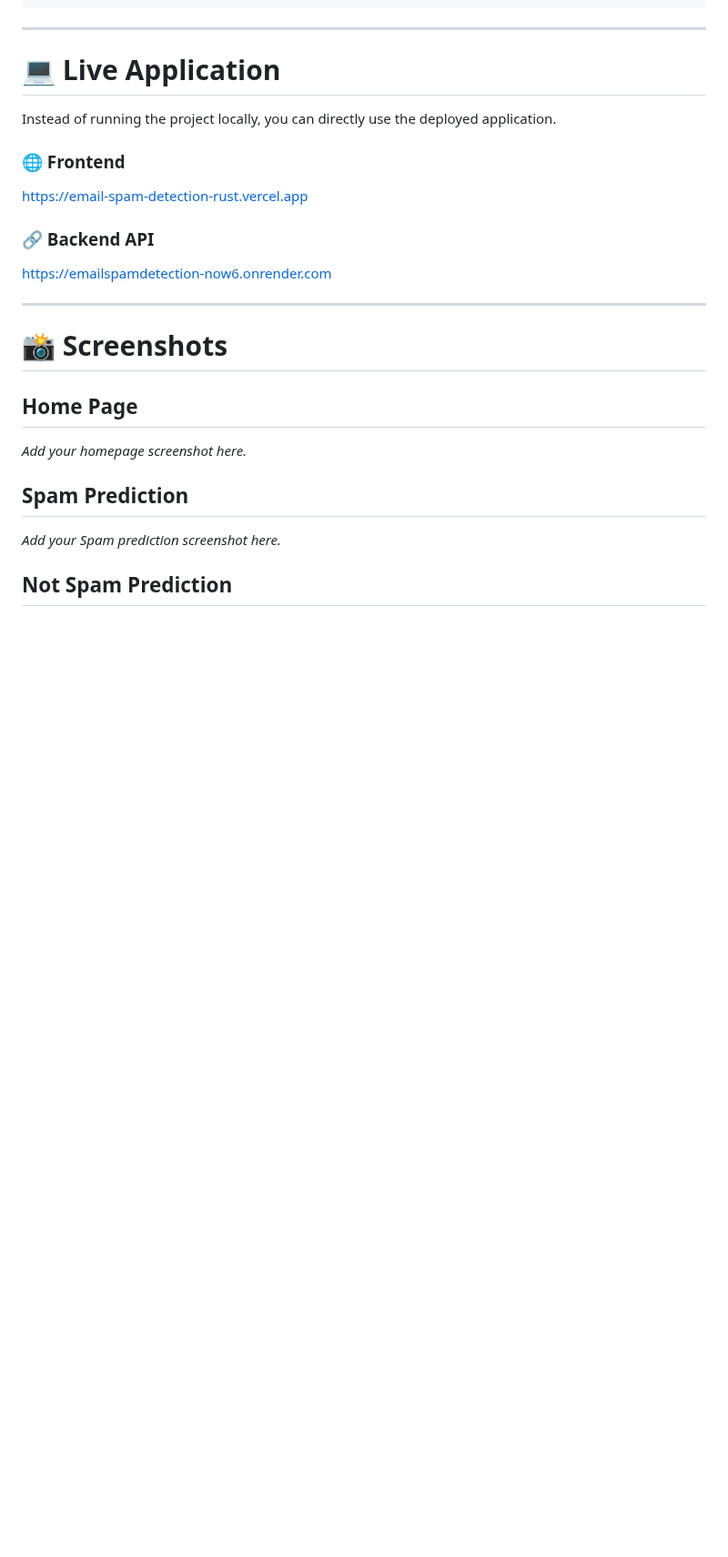
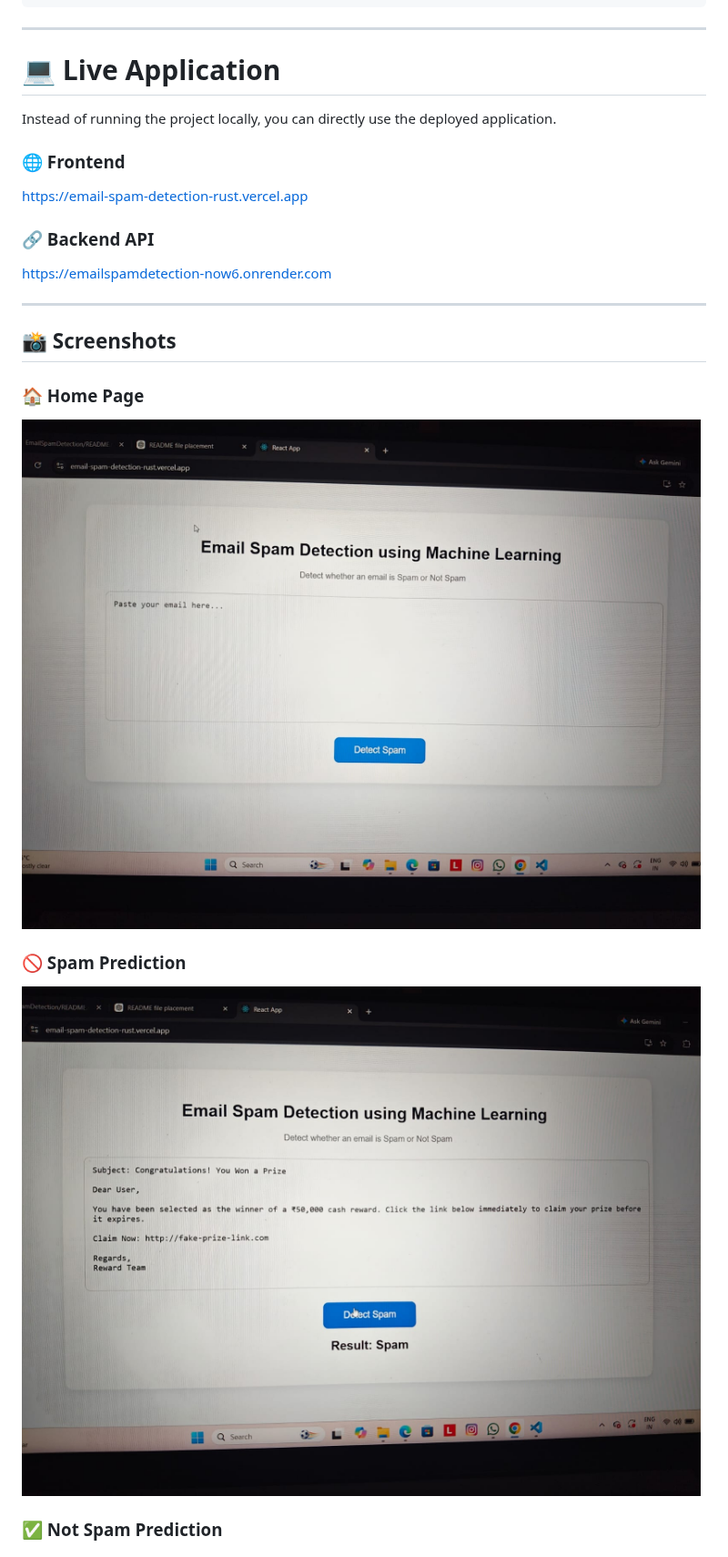
Before and after one commit to Navyaasharma704/EmailSpamDetection, a Markdown page: README.md, the part around one of its changes. Shown at 91% size. Rendered like a GitHub page; pictures changed too: screenshots/home.png (added), screenshots/spam_prediction.png (added); blank space fills up the shorter version.

Commit message:
Add project screenshots

```diff
--- a/README.md
+++ b/README.md
@@ -160,15 +160,15 @@ https://emailspamdetection-now6.onrender.com
 
 ---
 
-# 📸 Screenshots
+## 📸 Screenshots
 
-## Home Page
+### 🏠 Home Page
 
-_Add your homepage screenshot here._
+![Home Page](screenshots/home.png)
 
-## Spam Prediction
+### 🚫 Spam Prediction
 
-_Add your Spam prediction screenshot here._
+![Spam Prediction](screenshots/spam_prediction.png)
 
-## Not Spam Prediction
+### ✅ Not Spam Prediction
 
```
Also changed, not shown: other parts of README.md (+1 -2 lines), frontend/README.md (deleted, +0 -132 lines), screenshots/not_spam_prediction.png (added).
